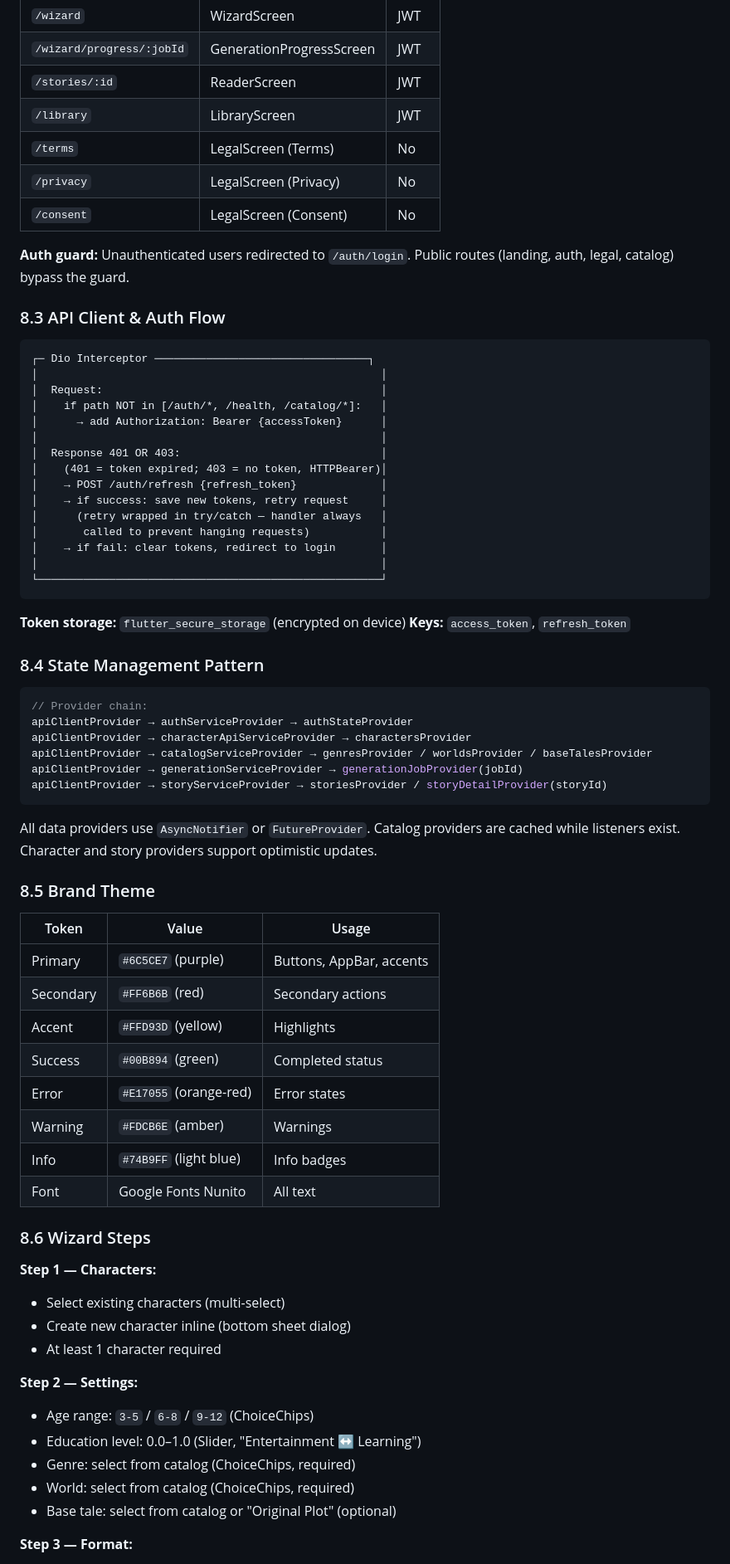
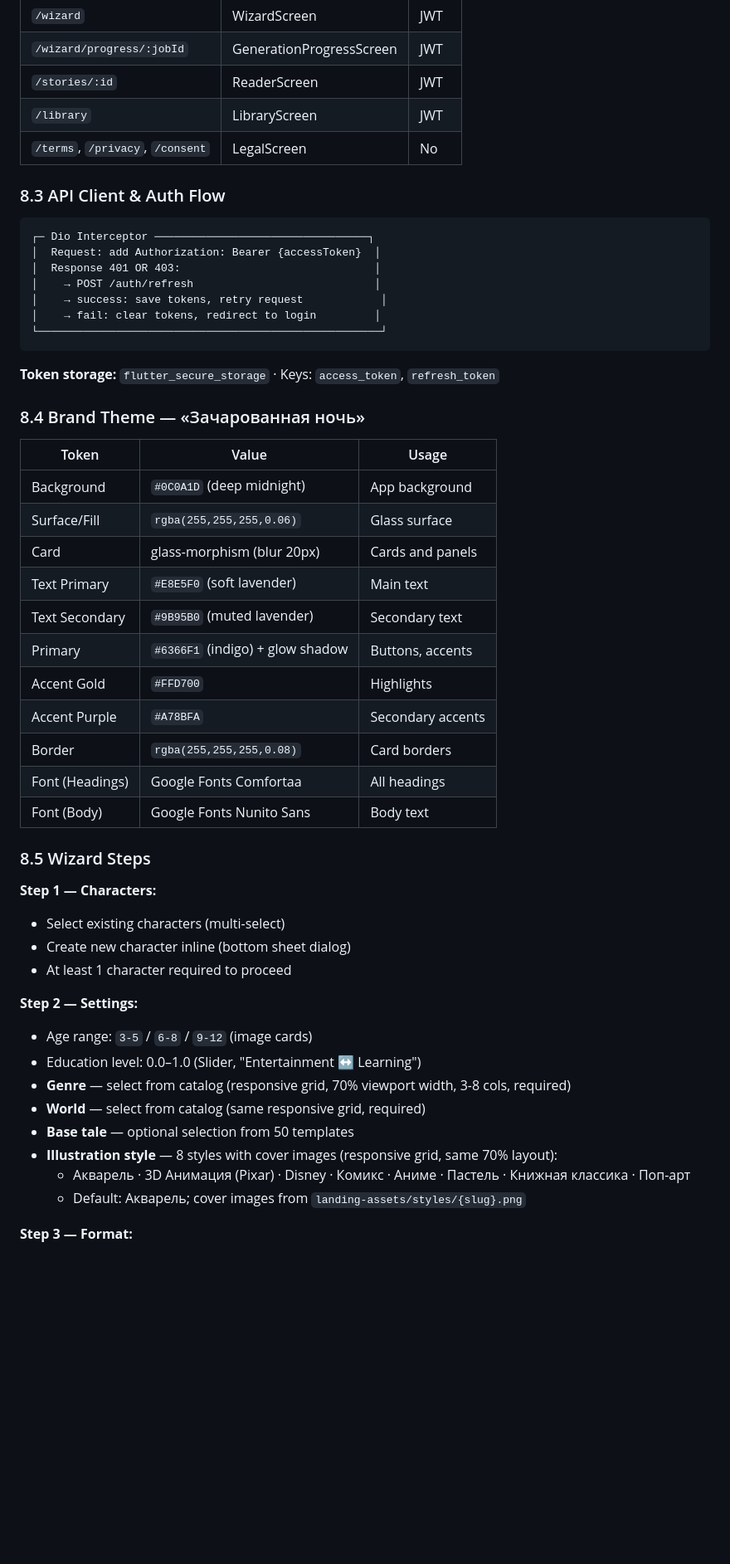
Before and after one commit to aka-sergey/TaleKid2, a Markdown page: ProjectPassport.md, the part around one of its changes. Shown at 83% size. Rendered like a GitHub page; blank space fills up the shorter version.

````diff
--- a/ProjectPassport.md
+++ b/ProjectPassport.md
@@ -703,73 +585,53 @@ flutter_app/lib/
 | `/wizard/progress/:jobId` | GenerationProgressScreen | JWT |
 | `/stories/:id` | ReaderScreen | JWT |
 | `/library` | LibraryScreen | JWT |
-| `/terms` | LegalScreen (Terms) | No |
-| `/privacy` | LegalScreen (Privacy) | No |
-| `/consent` | LegalScreen (Consent) | No |
-
-**Auth guard:** Unauthenticated users redirected to `/auth/login`. Public routes (landing, auth, legal, catalog) bypass the guard.
+| `/terms`, `/privacy`, `/consent` | LegalScreen | No |
 
 ### 8.3 API Client & Auth Flow
 
 ```
 ┌─ Dio Interceptor ─────────────────────────────────┐
-│                                                     │
-│  Request:                                           │
-│    if path NOT in [/auth/*, /health, /catalog/*]:   │
-│      → add Authorization: Bearer {accessToken}      │
-│                                                     │
-│  Response 401 OR 403:                               │
-│    (401 = token expired; 403 = no token, HTTPBearer)│
-│    → POST /auth/refresh {refresh_token}             │
-│    → if success: save new tokens, retry request     │
-│      (retry wrapped in try/catch — handler always   │
-│       called to prevent hanging requests)           │
-│    → if fail: clear tokens, redirect to login       │
-│                                                     │
+│  Request: add Authorization: Bearer {accessToken}  │
+│  Response 401 OR 403:                              │
+│    → POST /auth/refresh                            │
+│    → success: save tokens, retry request            │
+│    → fail: clear tokens, redirect to login         │
 └─────────────────────────────────────────────────────┘
 ```
 
-**Token storage:** `flutter_secure_storage` (encrypted on device)
-**Keys:** `access_token`, `refresh_token`
+**Token storage:** `flutter_secure_storage` · Keys: `access_token`, `refresh_token`
 
-### 8.4 State Management Pattern
-
-```dart
-// Provider chain:
-apiClientProvider → authServiceProvider → authStateProvider
-apiClientProvider → characterApiServiceProvider → charactersProvider
-apiClientProvider → catalogServiceProvider → genresProvider / worldsProvider / baseTalesProvider
-apiClientProvider → generationServiceProvider → generationJobProvider(jobId)
-apiClientProvider → storyServiceProvider → storiesProvider / storyDetailProvider(storyId)
-```
-
-All data providers use `AsyncNotifier` or `FutureProvider`. Catalog providers are cached while listeners exist. Character and story providers support optimistic updates.
-
-### 8.5 Brand Theme
+### 8.4 Brand Theme — «Зачарованная ночь»
 
 | Token | Value | Usage |
 |-------|-------|-------|
-| Primary | `#6C5CE7` (purple) | Buttons, AppBar, accents |
-| Secondary | `#FF6B6B` (red) | Secondary actions |
-| Accent | `#FFD93D` (yellow) | Highlights |
-| Success | `#00B894` (green) | Completed status |
-| Error | `#E17055` (orange-red) | Error states |
-| Warning | `#FDCB6E` (amber) | Warnings |
-| Info | `#74B9FF` (light blue) | Info badges |
-| Font | Google Fonts Nunito | All text |
+| Background | `#0C0A1D` (deep midnight) | App background |
+| Surface/Fill | `rgba(255,255,255,0.06)` | Glass surface |
+| Card | glass-morphism (blur 20px) | Cards and panels |
+| Text Primary | `#E8E5F0` (soft lavender) | Main text |
+| Text Secondary | `#9B95B0` (muted lavender) | Secondary text |
+| Primary | `#6366F1` (indigo) + glow shadow | Buttons, accents |
+| Accent Gold | `#FFD700` | Highlights |
+| Accent Purple | `#A78BFA` | Secondary accents |
+| Border | `rgba(255,255,255,0.08)` | Card borders |
+| Font (Headings) | Google Fonts Comfortaa | All headings |
+| Font (Body) | Google Fonts Nunito Sans | Body text |
 
-### 8.6 Wizard Steps
+### 8.5 Wizard Steps
 
 **Step 1 — Characters:**
 - Select existing characters (multi-select)
 - Create new character inline (bottom sheet dialog)
-- At least 1 character required
+- At least 1 character required to proceed
 
 **Step 2 — Settings:**
-- Age range: `3-5` / `6-8` / `9-12` (ChoiceChips)
+- Age range: `3-5` / `6-8` / `9-12` (image cards)
 - Education level: 0.0–1.0 (Slider, "Entertainment ↔ Learning")
-- Genre: select from catalog (ChoiceChips, required)
-- World: select from catalog (ChoiceChips, required)
-- Base tale: select from catalog or "Original Plot" (optional)
+- **Genre** — select from catalog (responsive grid, 70% viewport width, 3-8 cols, required)
+- **World** — select from catalog (same responsive grid, required)
+- **Base tale** — optional selection from 50 templates
+- **Illustration style** — 8 styles with cover images (responsive grid, same 70% layout):
+  - Акварель · 3D Анимация (Pixar) · Disney · Комикс · Аниме · Пастель · Книжная классика · Поп-арт
+  - Default: Акварель; cover images from `landing-assets/styles/{slug}.png`
 
 **Step 3 — Format:**
````
Also changed, not shown: other parts of ProjectPassport.md (+203 -321 lines).
